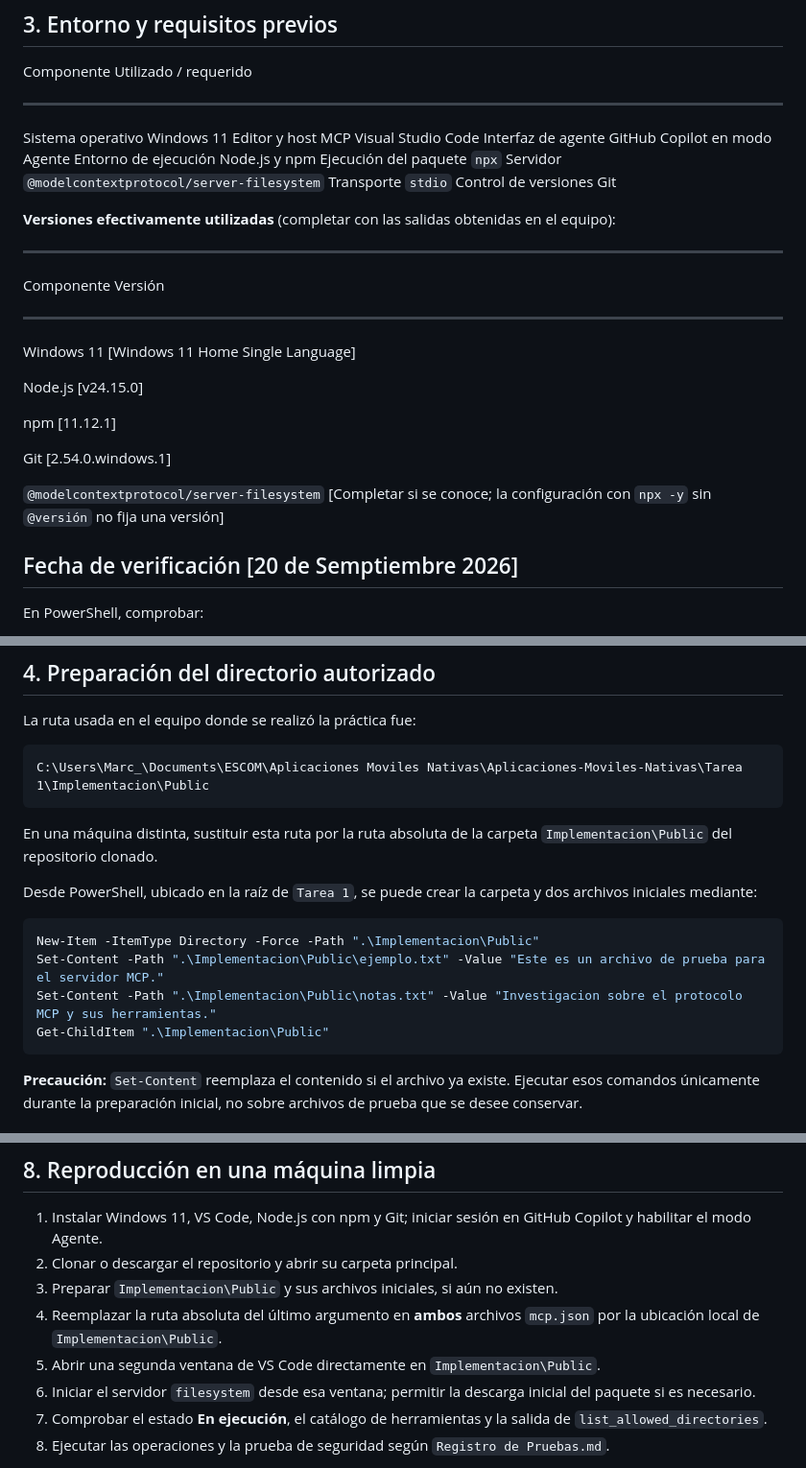
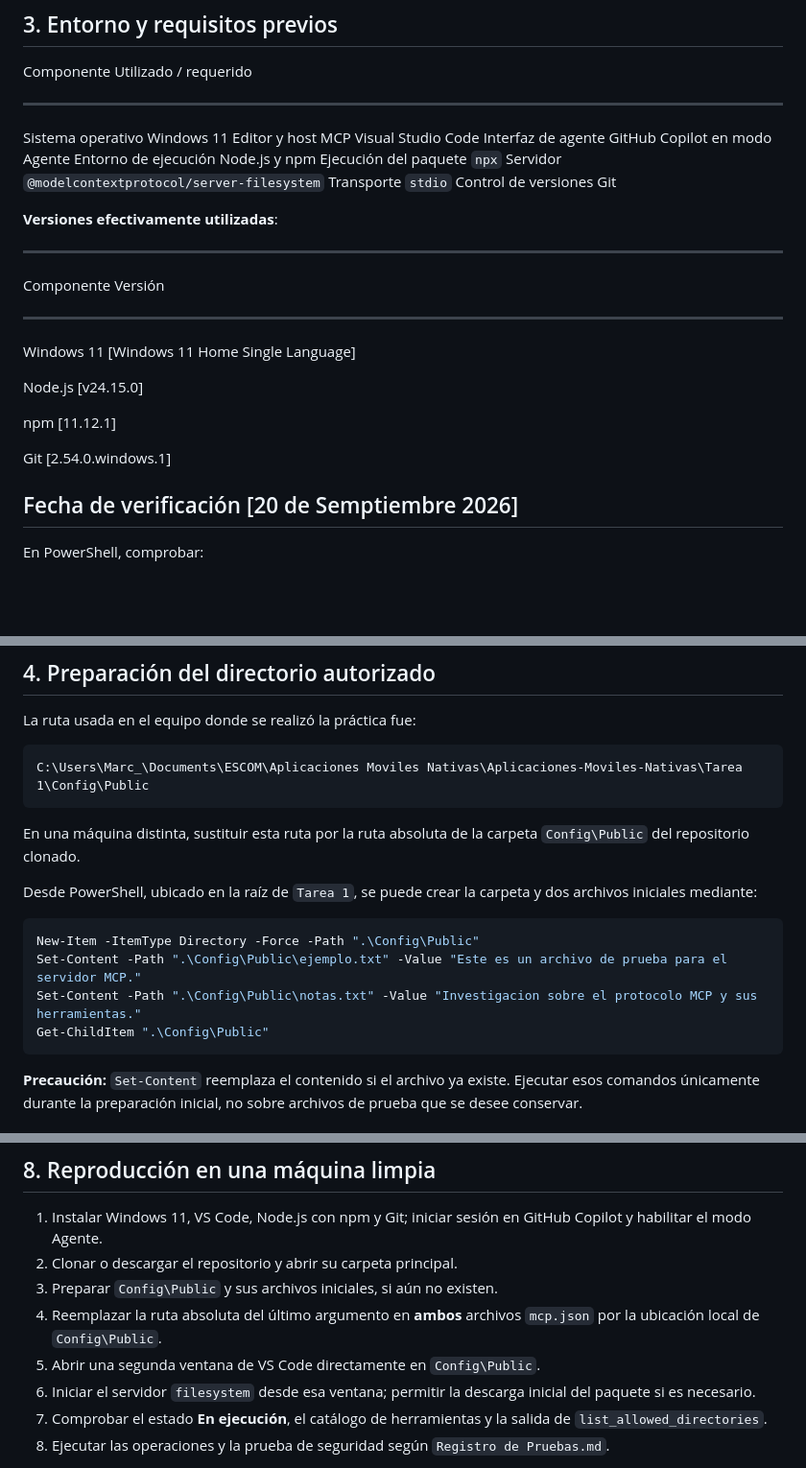
Before and after one commit to FiniteMusic/Aplicaciones-Moviles-Nativas, a Markdown page: Tarea 1/Config/Instalacion.md, 3 parts joined by grey strips. Shown at 96% size. Rendered like a GitHub page; blank space fills up the shorter version.

````diff
--- a/Tarea 1/Config/Instalacion.md
+++ b/Tarea 1/Config/Instalacion.md
@@ -37,8 +37,7 @@ accede directamente al disco.
   Transporte              `stdio`
   Control de versiones    Git
 
-**Versiones efectivamente utilizadas** (completar con las salidas
-obtenidas en el equipo):
+**Versiones efectivamente utilizadas**:
 
   -------------------------------------------------------------------------------
   Componente                                  Versión
@@ -51,9 +50,6 @@ obtenidas en el equipo):
 
   Git                                         \[2.54.0.windows.1\]
 
-  `@modelcontextprotocol/server-filesystem`   \[Completar si se conoce; la
-                                              configuración con `npx -y` sin
-                                              `@versión` no fija una versión\]
 
   Fecha de verificación                       \[20 de Semptiembre 2026\]
   -------------------------------------------------------------------------------
@@ -75,20 +71,20 @@ la configuración como `@modelcontextprotocol/server-filesystem@VERSION`.
 La ruta usada en el equipo donde se realizó la práctica fue:
 
 ``` text
-C:\Users\Marc_\Documents\ESCOM\Aplicaciones Moviles Nativas\Aplicaciones-Moviles-Nativas\Tarea 1\Implementacion\Public
+C:\Users\Marc_\Documents\ESCOM\Aplicaciones Moviles Nativas\Aplicaciones-Moviles-Nativas\Tarea 1\Config\Public
 ```
 
 En una máquina distinta, sustituir esta ruta por la ruta absoluta de la
-carpeta `Implementacion\Public` del repositorio clonado.
+carpeta `Config\Public` del repositorio clonado.
 
 Desde PowerShell, ubicado en la raíz de `Tarea 1`, se puede crear la
 carpeta y dos archivos iniciales mediante:
 
 ``` powershell
-New-Item -ItemType Directory -Force -Path ".\Implementacion\Public"
-Set-Content -Path ".\Implementacion\Public\ejemplo.txt" -Value "Este es un archivo de prueba para el servidor MCP."
-Set-Content -Path ".\Implementacion\Public\notas.txt" -Value "Investigacion sobre el protocolo MCP y sus herramientas."
-Get-ChildItem ".\Implementacion\Public"
+New-Item -ItemType Directory -Force -Path ".\Config\Public"
+Set-Content -Path ".\Config\Public\ejemplo.txt" -Value "Este es un archivo de prueba para el servidor MCP."
+Set-Content -Path ".\Config\Public\notas.txt" -Value "Investigacion sobre el protocolo MCP y sus herramientas."
+Get-ChildItem ".\Config\Public"
 ```
 
 **Precaución:** `Set-Content` reemplaza el contenido si el archivo ya
@@ -249,13 +245,13 @@ través de ese servidor**. Asimismo, el acceso a subdirectorios de
 1.  Instalar Windows 11, VS Code, Node.js con npm y Git; iniciar sesión
     en GitHub Copilot y habilitar el modo Agente.
 2.  Clonar o descargar el repositorio y abrir su carpeta principal.
-3.  Preparar `Implementacion\Public` y sus archivos iniciales, si aún no
+3.  Preparar `Config\Public` y sus archivos iniciales, si aún no
     existen.
 4.  Reemplazar la ruta absoluta del último argumento en **ambos**
     archivos `mcp.json` por la ubicación local de
-    `Implementacion\Public`.
+    `Config\Public`.
 5.  Abrir una segunda ventana de VS Code directamente en
-    `Implementacion\Public`.
+    `Config\Public`.
 6.  Iniciar el servidor `filesystem` desde esa ventana; permitir la
     descarga inicial del paquete si es necesario.
 7.  Comprobar el estado **En ejecución**, el catálogo de herramientas y
````
Also changed, not shown: other parts of Tarea 1/Config/Instalacion.md (+4 -4 lines).
